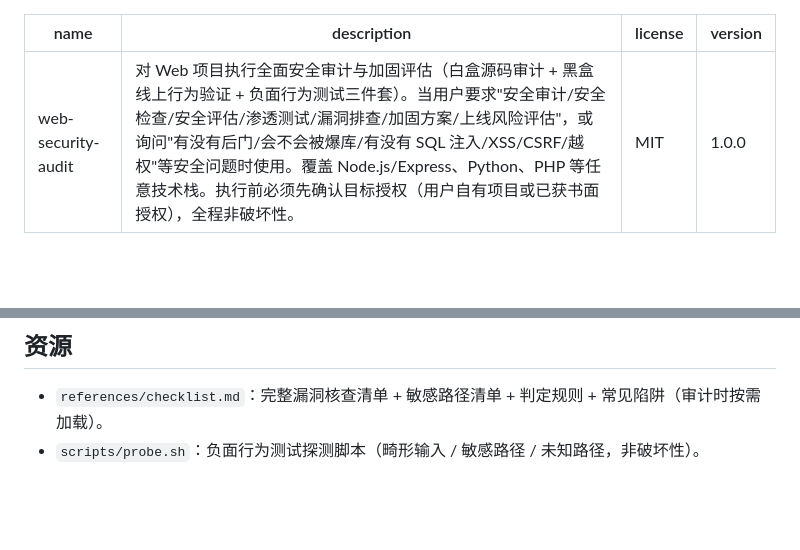
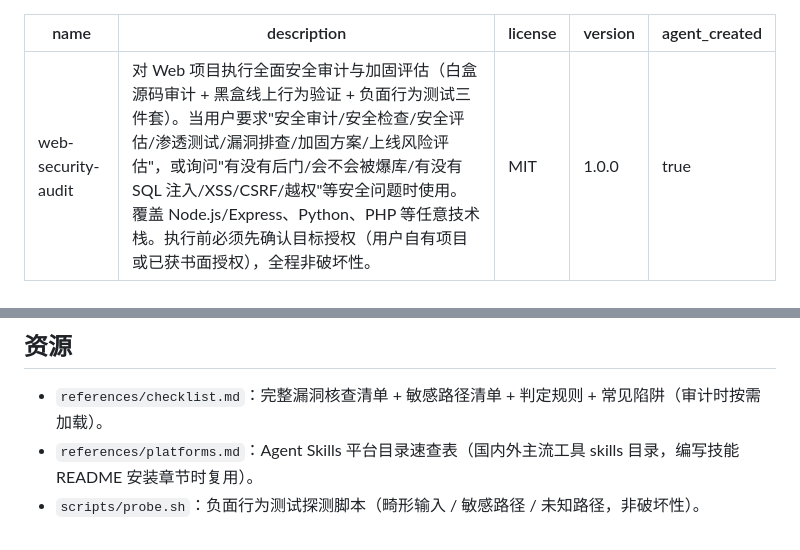
Before and after one commit to cnbruce/web-security-audit, a Markdown page: SKILL.md, 2 parts joined by grey strips. GitHub-like rendering; blank space fills up the shorter version.

Commit message:
feat: 固化 Agent Skills 平台目录速查表 references/platforms.md

```diff
--- a/SKILL.md
+++ b/SKILL.md
@@ -3,6 +3,7 @@ name: web-security-audit
 description: 对 Web 项目执行全面安全审计与加固评估（白盒源码审计 + 黑盒线上行为验证 + 负面行为测试三件套）。当用户要求"安全审计/安全检查/安全评估/渗透测试/漏洞排查/加固方案/上线风险评估"，或询问"有没有后门/会不会被爆库/有没有 SQL 注入/XSS/CSRF/越权"等安全问题时使用。覆盖 Node.js/Express、Python、PHP 等任意技术栈。执行前必须先确认目标授权（用户自有项目或已获书面授权），全程非破坏性。
 license: MIT
 version: "1.0.0"
+agent_created: true
 ---
 
 # Web 安全审计
@@ -63,4 +64,5 @@ version: "1.0.0"
 ## 资源
 
 - `references/checklist.md`：完整漏洞核查清单 + 敏感路径清单 + 判定规则 + 常见陷阱（审计时按需加载）。
+- `references/platforms.md`：Agent Skills 平台目录速查表（国内外主流工具 skills 目录，编写技能 README 安装章节时复用）。
 - `scripts/probe.sh`：负面行为测试探测脚本（畸形输入 / 敏感路径 / 未知路径，非破坏性）。
```
Also changed, not shown: platforms.md (added, +71 -0 lines), references/platforms.md (added, +71 -0 lines).
